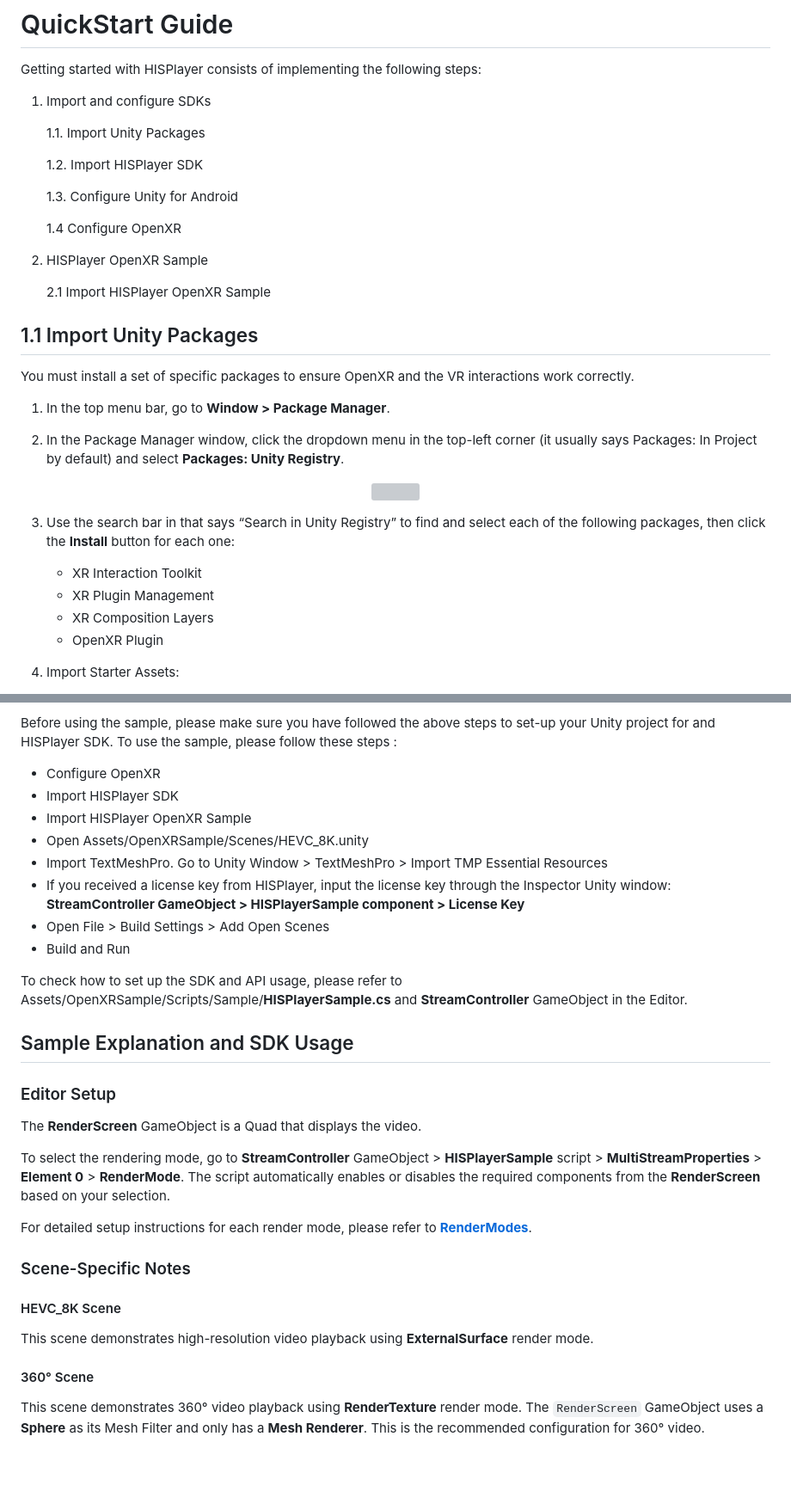
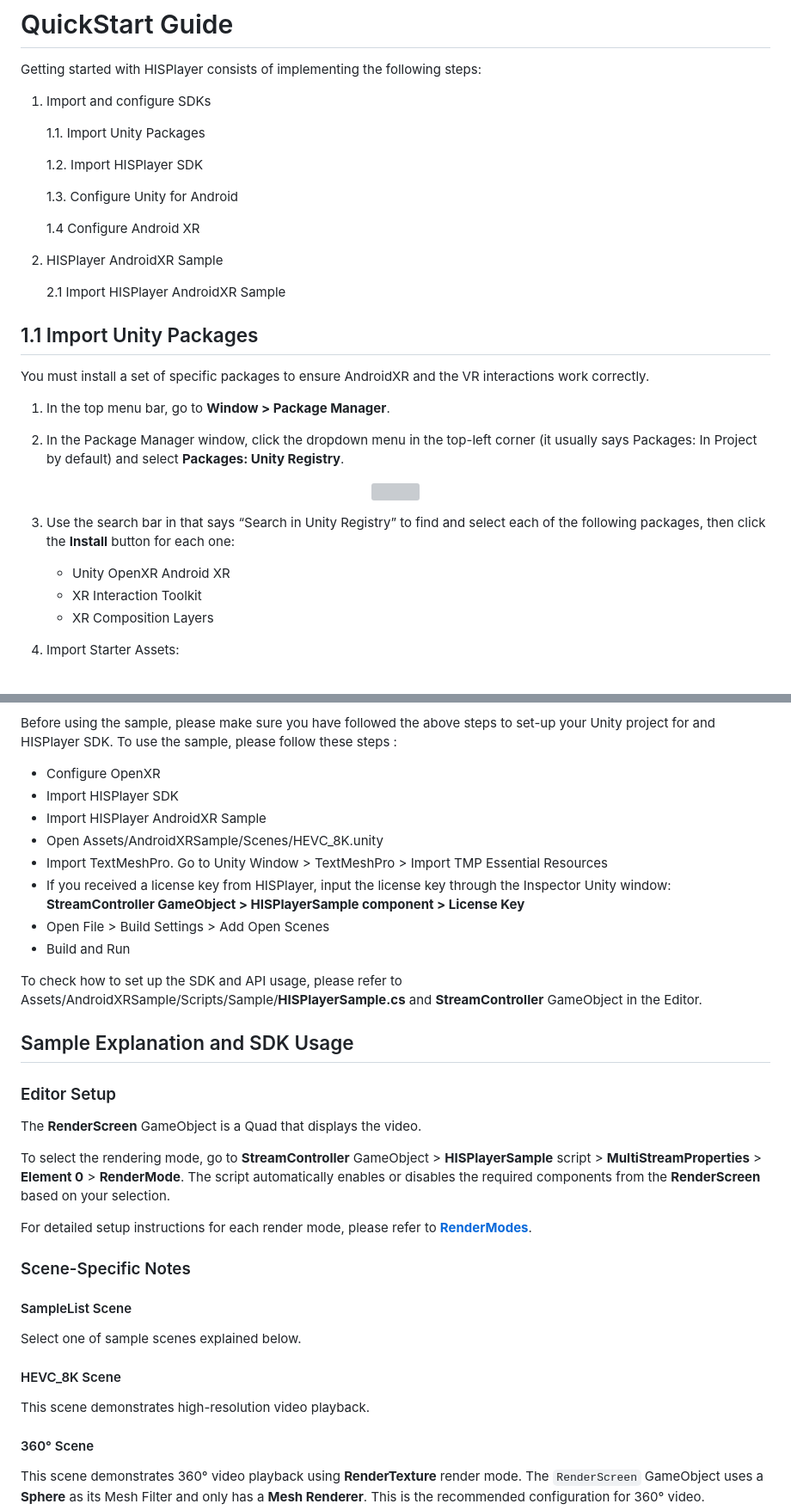
Before and after one commit to HISPlayer/UnityAndroidXR-SDK, a Markdown page: setup-guide.md, 2 parts joined by grey strips. Shown: that part at 86% size. Drawn GitHub-style; blank space fills up the shorter version; grey boxes are pictures that could not be loaded.

```diff
--- a/setup-guide.md
+++ b/setup-guide.md
@@ -9,15 +9,15 @@ Getting started with HISPlayer consists of implementing the following steps:
 
       1.3. Configure Unity for Android
 
-      1.4 Configure OpenXR
+      1.4 Configure Android XR
 
-2. HISPlayer OpenXR Sample
+2. HISPlayer AndroidXR Sample
 
-    2.1 Import HISPlayer OpenXR Sample
+    2.1 Import HISPlayer AndroidXR Sample
 
 ## 1.1 Import Unity Packages
 
-You must install a set of specific packages to ensure OpenXR and the VR interactions work correctly.
+You must install a set of specific packages to ensure AndroidXR and the VR interactions work correctly.
 
 1. In the top menu bar, go to **Window > Package Manager**.
 
@@ -28,10 +28,9 @@ You must install a set of specific packages to ensure OpenXR and the VR interact
 </p>
 
 3. Use the search bar in that says “Search in Unity Registry” to find and select each of the following packages, then click the **Install** button for each one:
+    - Unity OpenXR Android XR
     - XR Interaction Toolkit
-    - XR Plugin Management
     - XR Composition Layers
-    - OpenXR Plugin
 
 4. Import Starter Assets:
     - In the Package Manager, select the installed **XR Interaction Toolkit** from the list.
@@ -130,14 +133,14 @@ Please, download the sample here: [**OpenXRSample**](https://downloads.hisplayer
 Before using the sample, please make sure you have followed the above steps to set-up your Unity project for  and HISPlayer SDK. To use the sample, please follow these steps :
   - Configure OpenXR
   - Import HISPlayer SDK
-  - Import HISPlayer OpenXR Sample
-  - Open Assets/OpenXRSample/Scenes/HEVC_8K.unity
+  - Import HISPlayer AndroidXR Sample
+  - Open Assets/AndroidXRSample/Scenes/HEVC_8K.unity
   - Import TextMeshPro. Go to Unity Window > TextMeshPro > Import TMP Essential Resources
   - If you received a license key from HISPlayer, input the license key through the Inspector Unity window: **StreamController GameObject > HISPlayerSample component > License Key**
   - Open File > Build Settings > Add Open Scenes
   - Build and Run
 
-To check how to set up the SDK and API usage, please refer to Assets/OpenXRSample/Scripts/Sample/**HISPlayerSample.cs** and **StreamController** GameObject in the Editor.
+To check how to set up the SDK and API usage, please refer to Assets/AndroidXRSample/Scripts/Sample/**HISPlayerSample.cs** and **StreamController** GameObject in the Editor.
 
 ## Sample Explanation and SDK Usage
 
@@ -151,9 +154,13 @@ For detailed setup instructions for each render mode, please refer to [**RenderM
 
 ### Scene-Specific Notes
 
+#### SampleList Scene
+
+Select one of sample scenes explained below.
+
 #### HEVC_8K Scene
 
-This scene demonstrates high-resolution video playback using **ExternalSurface**  render mode.
+This scene demonstrates high-resolution video playback.
 
 #### 360° Scene
 
```
Also changed, not shown: other parts of setup-guide.md (+11 -7 lines), introduction.md (+2 -7 lines), sidebar.md (+1 -1 lines), image-2.png (added), image-3.png (added), image-4.png (added), 1 other file.
